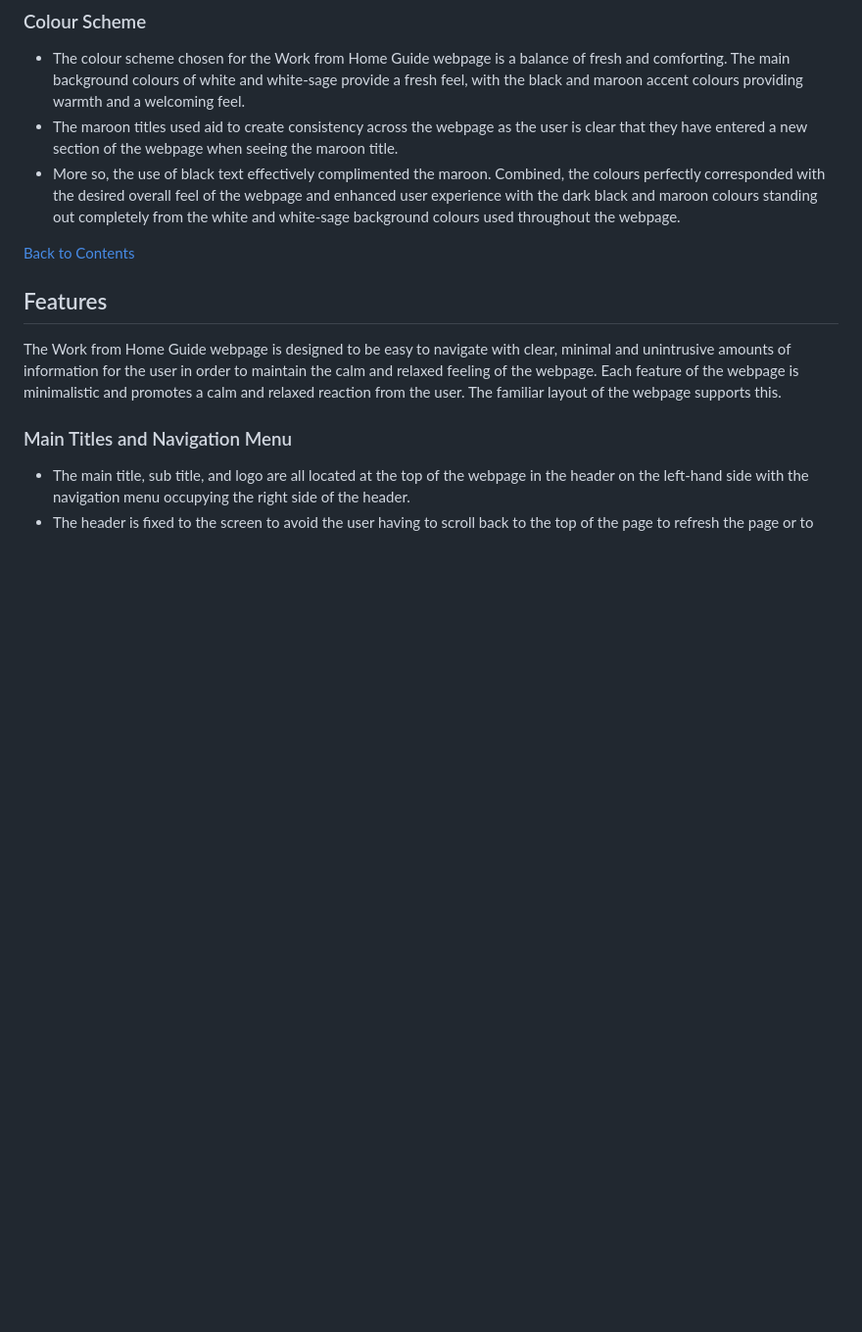
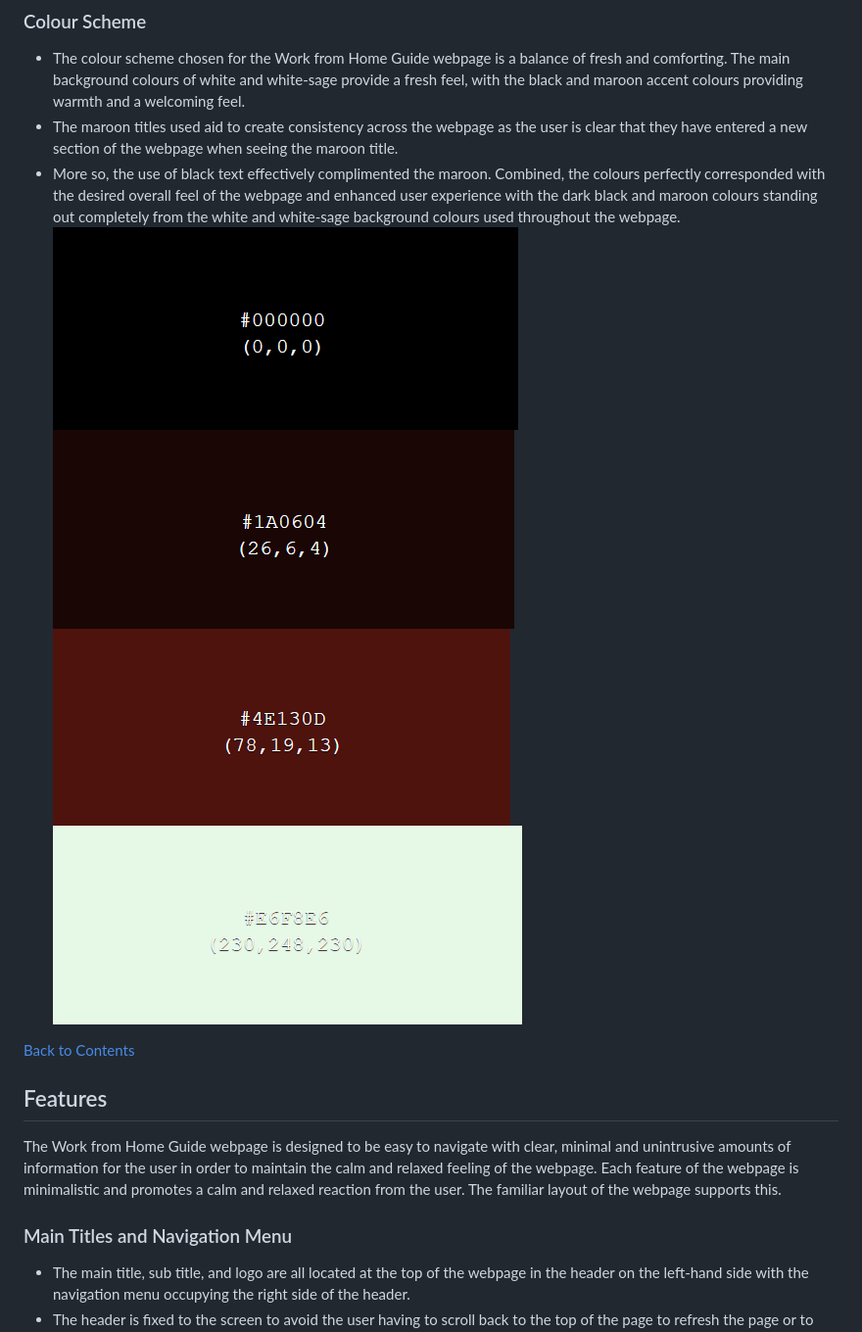
Before and after one commit to NaifatSelina/My-First-Project, a Markdown page: README.md, the part around the change. Shown at 98% size. Rendered like a GitHub page; pictures changed too: assets/readme-images/black..png (added), assets/readme-images/dark brown..png (added), assets/readme-images/maroon..png (added); blank space fills up the shorter version.

Commit message:
Add color code images to readme

```diff
--- a/README.md
+++ b/README.md
@@ -81,6 +81,10 @@ Work from Home is a webpage that occupies only one page, with a navigation menu
 - The colour scheme chosen for the Work from Home Guide webpage is a balance of fresh and comforting. The main background colours of white and white-sage provide a fresh feel, with the black and maroon accent colours providing warmth and a welcoming feel.
 - The maroon titles used aid to create consistency across the webpage as the user is clear that they have entered a new section of the webpage when seeing the maroon title.
 - More so, the use of black text effectively complimented the maroon. Combined, the colours perfectly corresponded with the desired overall feel of the webpage and enhanced user experience with the dark black and maroon colours standing out completely from the white and white-sage background colours used throughout the webpage.
+![Colours](assets/readme-images/black..png)
+![Colours](assets/readme-images/dark%20brown..png)
+![Colours](assets/readme-images/maroon..png)
+![Colours](assets/readme-images/white%20sage..png)
 
 [Back to Contents](<##contents>)
 <!--features-->
```
